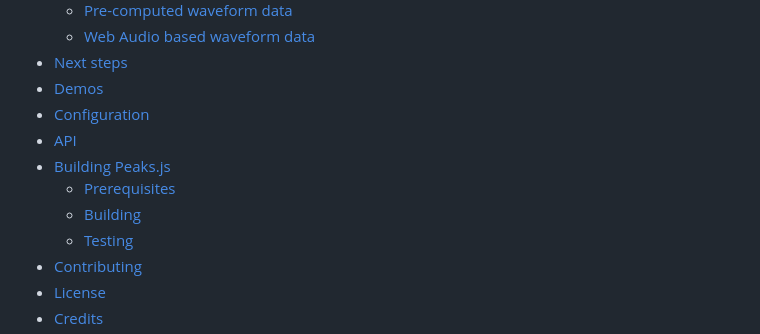
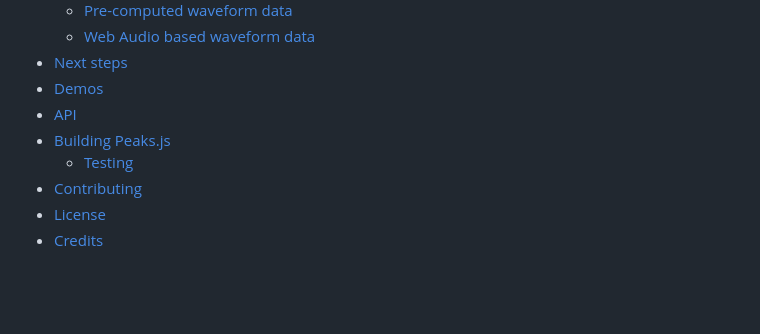
Before and after one commit to bbc/peaks.js, a Markdown page: README.md, the part around the change. Rendered like a GitHub page; blank space fills up the shorter version.

Commit message:
Updated table of contents in README.md

```diff
--- a/README.md
+++ b/README.md
@@ -41,11 +41,8 @@ You can read more about the project and see a demo [here](https://waveform.proto
   - [Web Audio based waveform data](#web-audio-based-waveform-data)
 - [Next steps](#next-steps)
 - [Demos](#demos)
-- [Configuration](#configuration)
 - [API](#api)
 - [Building Peaks.js](#building-peaksjs)
-  - [Prerequisites](#prerequisites)
-  - [Building](#building)
   - [Testing](#testing)
 - [Contributing](#contributing)
 - [License](#license)
```
